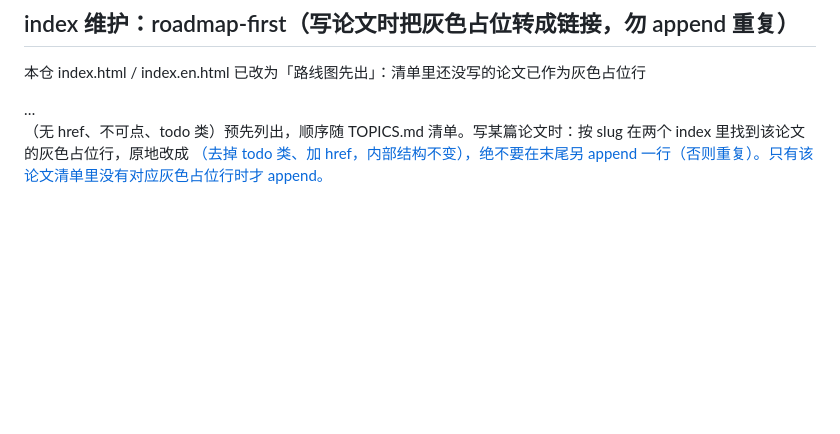
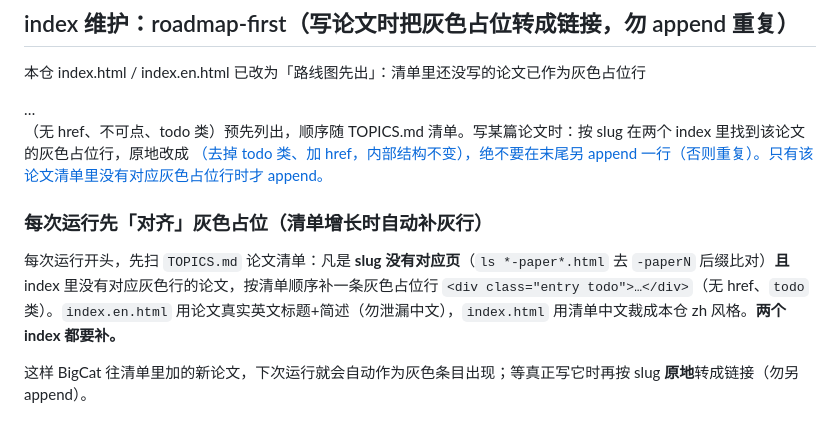
Before and after one commit to cissy0802/cs-papers-deepread, a Markdown page: CLAUDE.md, the part around the change. GitHub-like rendering; blank space fills up the shorter version.

Commit message:
CLAUDE: 每次运行先对齐灰色占位——TOPICS 增长时自动补灰行
Co-Authored-By: Claude Opus 4.8 <noreply@anthropic.com>

```diff
--- a/CLAUDE.md
+++ b/CLAUDE.md
@@ -59,3 +59,10 @@
 ## index 维护：roadmap-first（写论文时把灰色占位转成链接，勿 append 重复）
 
 本仓 index.html / index.en.html 已改为「路线图先出」：清单里还没写的论文已作为灰色占位行 <div class="entry todo">…</div>（无 href、不可点、todo 类）预先列出，顺序随 TOPICS.md 清单。写某篇论文时：按 slug 在两个 index 里找到该论文的灰色占位行，原地改成 <a class="entry" href="{本期文件名}">（去掉 todo 类、加 href，内部结构不变），绝不要在末尾另 append 一行（否则重复）。只有该论文清单里没有对应灰色占位行时才 append。
+
+
+### 每次运行先「对齐」灰色占位（清单增长时自动补灰行）
+
+每次运行开头，先扫 `TOPICS.md` 论文清单：凡是 **slug 没有对应页**（`ls *-paper*.html` 去 `-paperN` 后缀比对）**且** index 里没有对应灰色行的论文，按清单顺序补一条灰色占位行 `<div class="entry todo">…</div>`（无 href、`todo` 类）。`index.en.html` 用论文真实英文标题+简述（勿泄漏中文），`index.html` 用清单中文裁成本仓 zh 风格。**两个 index 都要补。**
+
+这样 BigCat 往清单里加的新论文，下次运行就会自动作为灰色条目出现；等真正写它时再按 slug **原地**转成链接（勿另 append）。
```
